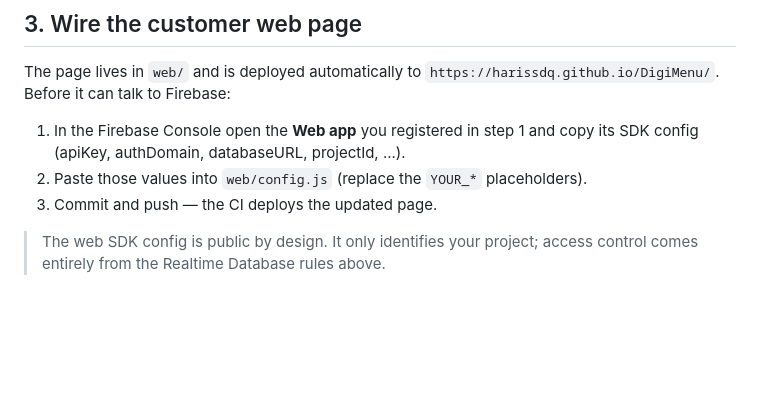
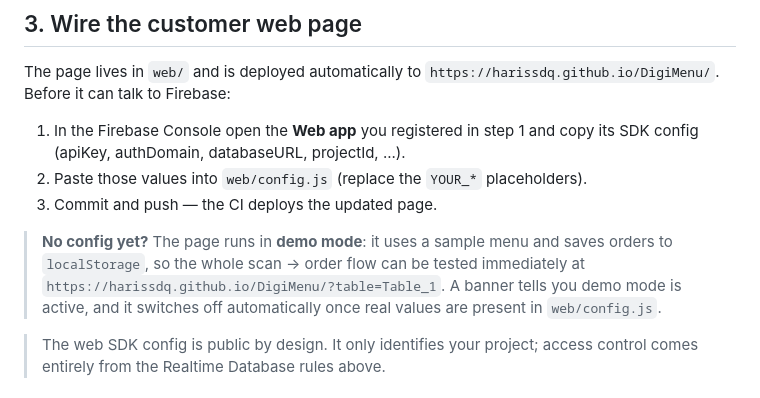
Before and after one commit to harissdq/DigiMenu, a Markdown page: docs/FIREBASE_SETUP.md, the part around the change. Rendered like a GitHub page; blank space fills up the shorter version.

```diff
--- a/docs/FIREBASE_SETUP.md
+++ b/docs/FIREBASE_SETUP.md
@@ -71,6 +71,12 @@ The page lives in `web/` and is deployed automatically to
 2. Paste those values into `web/config.js` (replace the `YOUR_*` placeholders).
 3. Commit and push — the CI deploys the updated page.
 
+> **No config yet?** The page runs in **demo mode**: it uses a sample menu and
+> saves orders to `localStorage`, so the whole scan → order flow can be tested
+> immediately at `https://harissdq.github.io/DigiMenu/?table=Table_1`. A banner
+> tells you demo mode is active, and it switches off automatically once real
+> values are present in `web/config.js`.
+
 > The web SDK config is public by design. It only identifies your project;
 > access control comes entirely from the Realtime Database rules above.
 
```
Also changed, not shown: README.md (+10 -0 lines).
